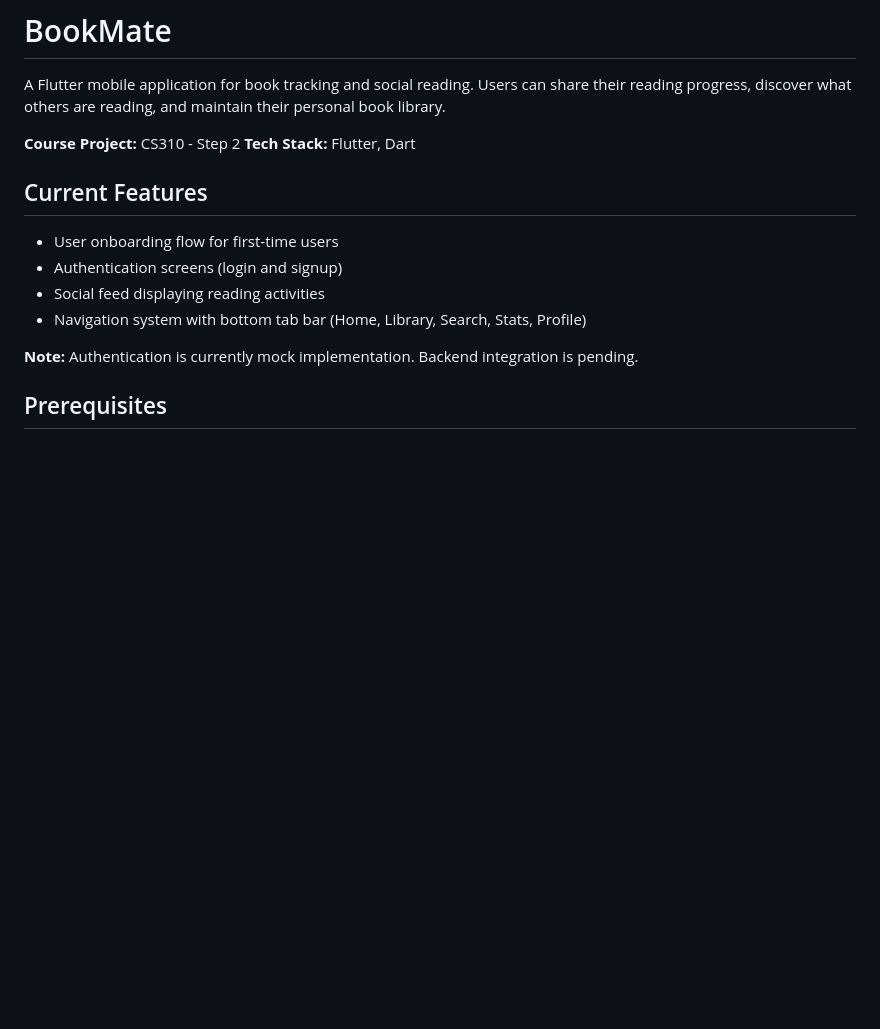
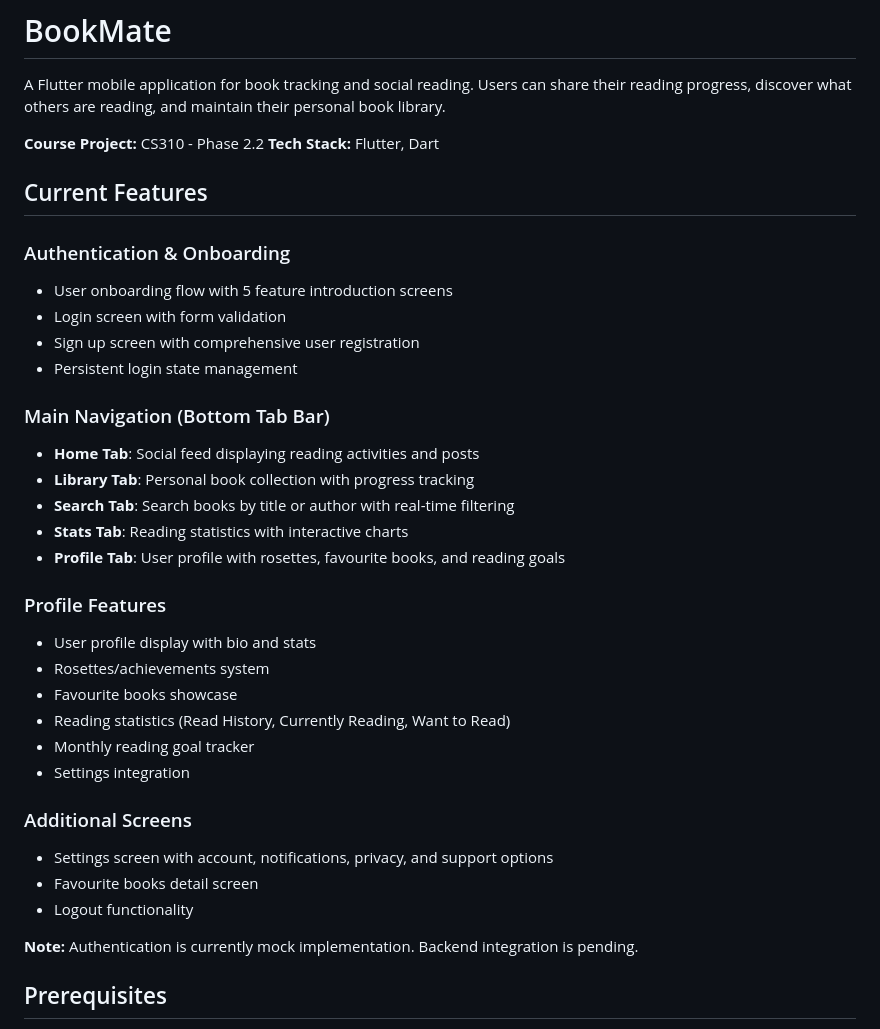
Before and after one commit to nerisius/CS310-Mobile-App, a Markdown page: README.md, the part around one of its changes. Drawn GitHub-style; blank space fills up the shorter version.

```diff
--- a/README.md
+++ b/README.md
@@ -2,15 +2,36 @@
 
 A Flutter mobile application for book tracking and social reading. Users can share their reading progress, discover what others are reading, and maintain their personal book library.
 
-**Course Project:** CS310 - Step 2
+**Course Project:** CS310 - Phase 2.2
 **Tech Stack:** Flutter, Dart
 
 ## Current Features
 
-- User onboarding flow for first-time users
-- Authentication screens (login and signup)
-- Social feed displaying reading activities
-- Navigation system with bottom tab bar (Home, Library, Search, Stats, Profile)
+### Authentication & Onboarding
+- User onboarding flow with 5 feature introduction screens
+- Login screen with form validation
+- Sign up screen with comprehensive user registration
+- Persistent login state management
+
+### Main Navigation (Bottom Tab Bar)
+- **Home Tab**: Social feed displaying reading activities and posts
+- **Library Tab**: Personal book collection with progress tracking
+- **Search Tab**: Search books by title or author with real-time filtering
+- **Stats Tab**: Reading statistics with interactive charts
+- **Profile Tab**: User profile with rosettes, favourite books, and reading goals
+
+### Profile Features
+- User profile display with bio and stats
+- Rosettes/achievements system
+- Favourite books showcase
+- Reading statistics (Read History, Currently Reading, Want to Read)
+- Monthly reading goal tracker
+- Settings integration
+
+### Additional Screens
+- Settings screen with account, notifications, privacy, and support options
+- Favourite books detail screen
+- Logout functionality
 
 **Note:** Authentication is currently mock implementation. Backend integration is pending.
 
```
Also changed, not shown: other parts of README.md (+47 -20 lines).
